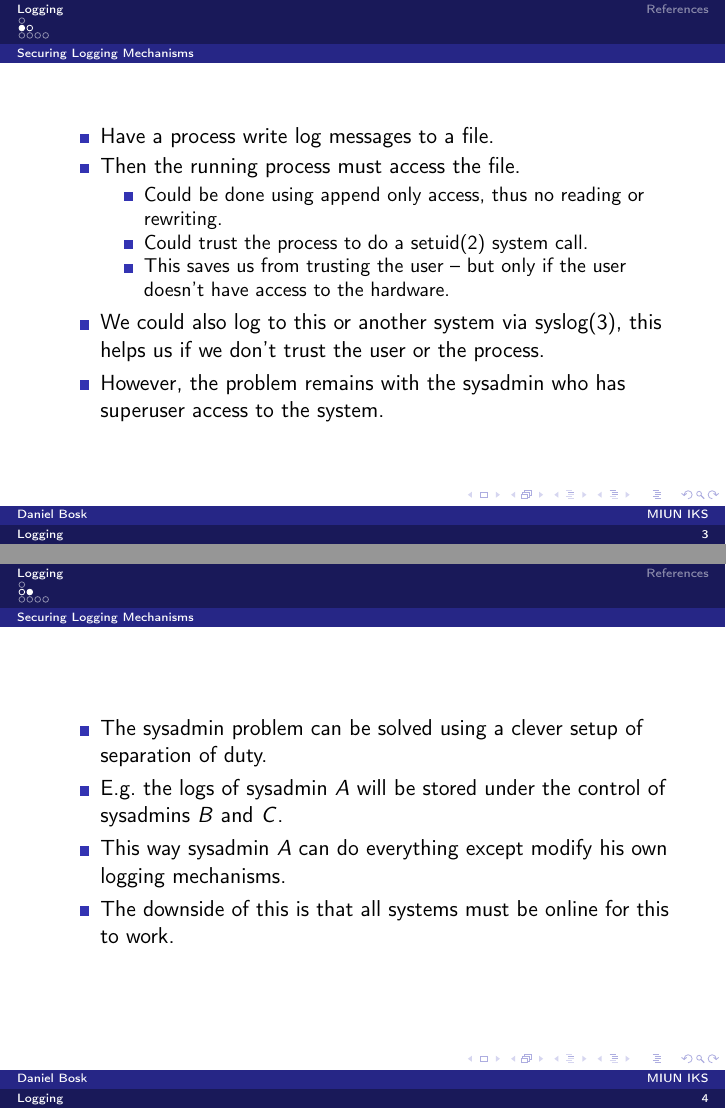
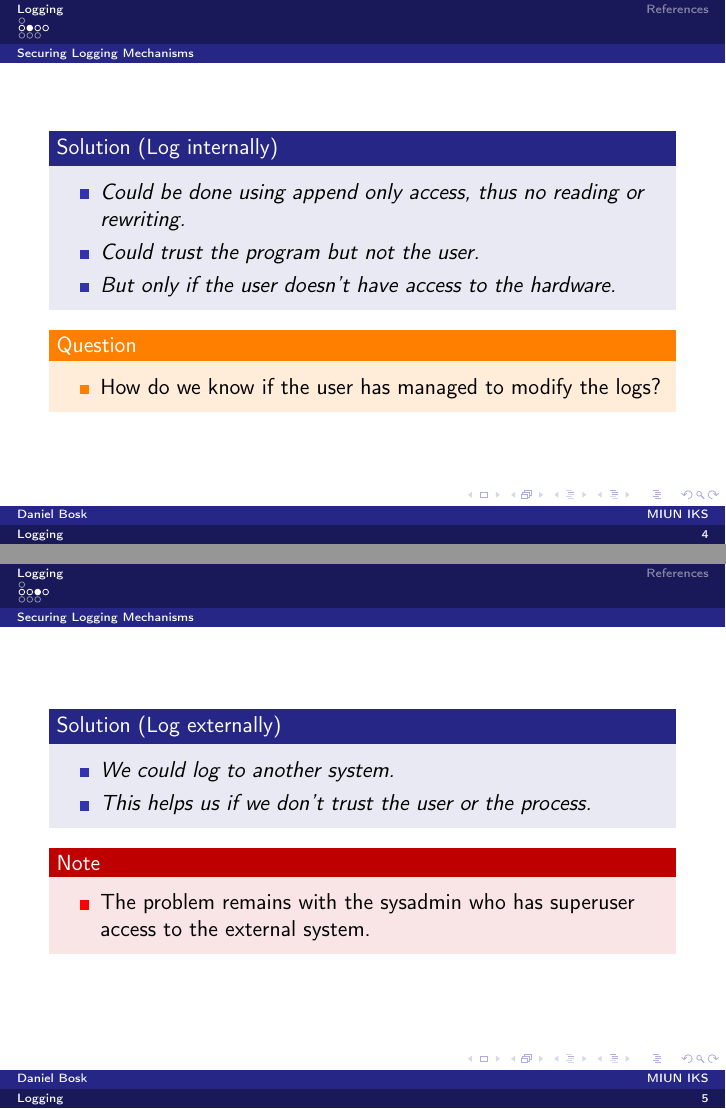
Before and after one commit to OpenSecEd/accountability, LaTeX slides (logging/slides.tex, which reads logging/contents.tex): pages 3 and 4 of 9 before the commit and pages 6 and 8 of 14 after it, joined at a grey line. Compiled offline with pdfLaTeX.

Commit message:
Improves logging

```diff
--- a/logging/contents.tex
+++ b/logging/contents.tex
@@ -23,24 +34,36 @@
+\begin{frame}
+  \begin{solution}[Log internally]
     \begin{itemize}
       \item Could be done using append only access, thus no reading or
         rewriting.
+      \item Could trust the program but not the user.
+      \item But only if the user doesn't have access to the hardware.
+    \end{itemize}
+  \end{solution}
 
-        \item Could trust the process to do a setuid(2) system call.
+  \pause
 
-        \item This saves us from trusting the user -- but only if the user
-          doesn't have access to the hardware.
-
+  \begin{question}
+    \begin{itemize}
+      \item How do we know if the user has managed to modify the logs?
     \end{itemize}
-
-    \item We could also log to this or another system via syslog(3), this helps
-      us if we don't trust the user or the process.
-
-    \item However, the problem remains with the sysadmin who has superuser
-      access to the system.
-
-  \end{itemize}
+  \end{question}
 \end{frame}
 
 \begin{frame}
+  \begin{solution}[Log externally]
     \begin{itemize}
-    \item The sysadmin problem can be solved using a clever setup of separation
-      of duty.
+      \item We could log to another system.
+      \item This helps us if we don't trust the user or the process.
+    \end{itemize}
+  \end{solution}
+
+  \pause
+
+  \begin{remark}
+    \begin{itemize}
+      \item The problem remains with the sysadmin who has superuser access to
+        the external system.
+    \end{itemize}
+  \end{remark}
+\end{frame}
```
Also changed, not shown: logging/README.md, logging/contents.tex (59 more changed lines). Lines whose indentation alone changed are shown as unchanged.
